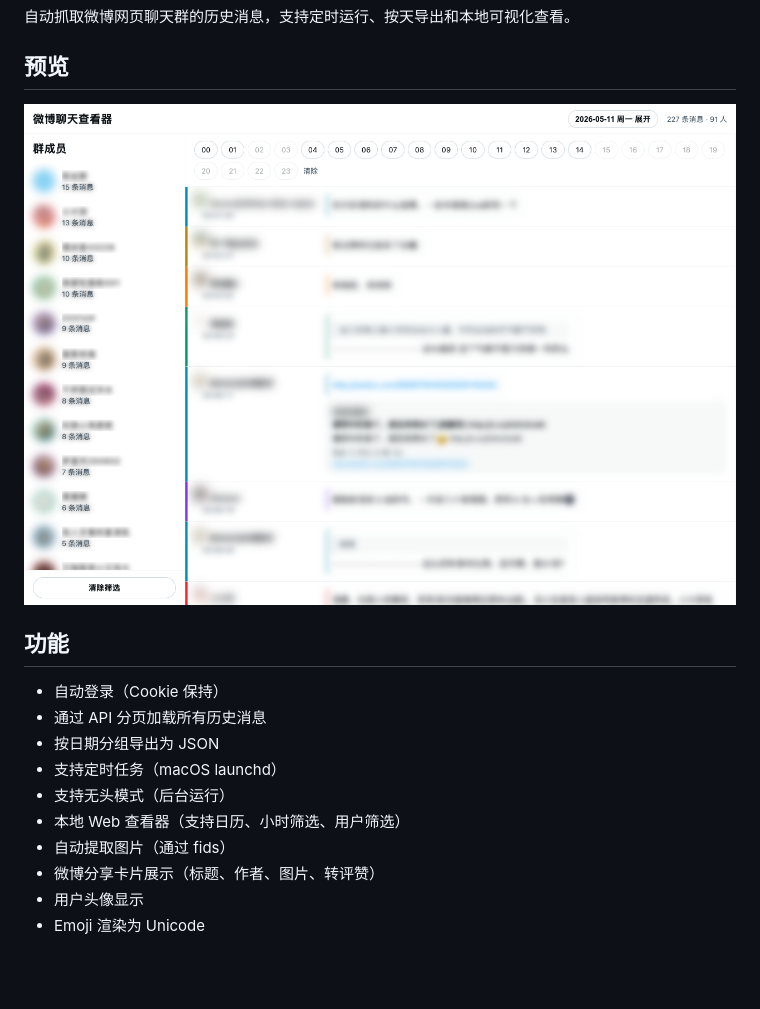
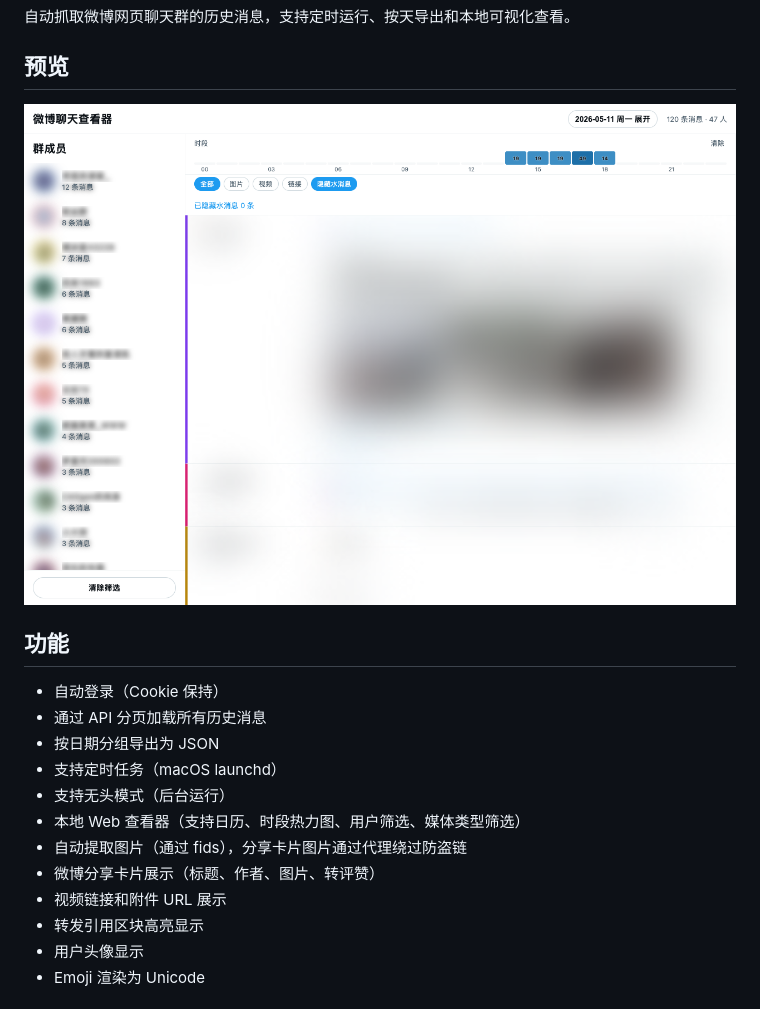
Before and after one commit to alloevil/weibo-chat-auto, a Markdown page: README.md, the part around the change. Drawn GitHub-style; pictures changed too: screenshot.png; blank space fills up the shorter version.

```diff
--- a/README.md
+++ b/README.md
@@ -13,9 +13,11 @@
 - 按日期分组导出为 JSON
 - 支持定时任务（macOS launchd）
 - 支持无头模式（后台运行）
-- 本地 Web 查看器（支持日历、小时筛选、用户筛选）
-- 自动提取图片（通过 fids）
+- 本地 Web 查看器（支持日历、时段热力图、用户筛选、媒体类型筛选）
+- 自动提取图片（通过 fids），分享卡片图片通过代理绕过防盗链
 - 微博分享卡片展示（标题、作者、图片、转评赞）
+- 视频链接和附件 URL 展示
+- 转发引用区块高亮显示
 - 用户头像显示
 - Emoji 渲染为 Unicode
 
```
Also changed, not shown: 3 other files.
